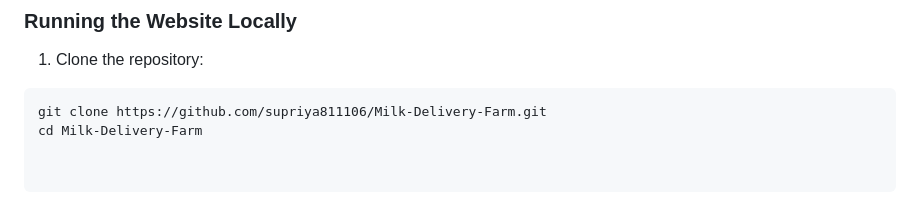
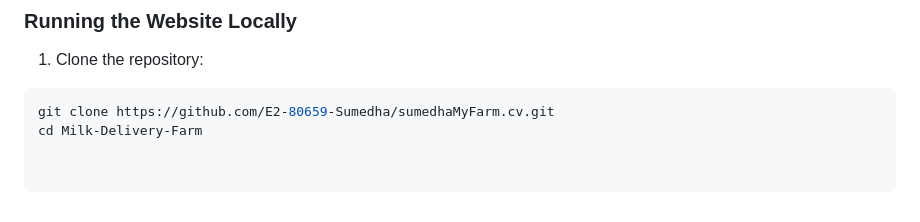
Before and after one commit to E2-80659-Sumedha/sumedhaMyFarm.cv, a Markdown page: README.md, the part around the change. Drawn GitHub-style.

````diff
--- a/README.md
+++ b/README.md
@@ -51,5 +51,5 @@ Click the link above to explore our products, know our story, and understand our
 
 1. Clone the repository:
 ```bash
-git clone https://github.com/supriya811106/Milk-Delivery-Farm.git
+git clone https://github.com/E2-80659-Sumedha/sumedhaMyFarm.cv.git
 cd Milk-Delivery-Farm
````
